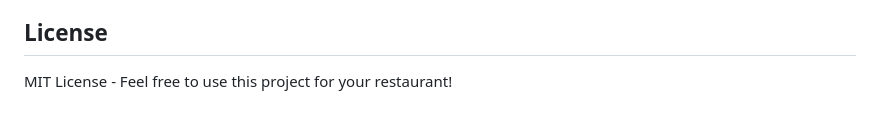
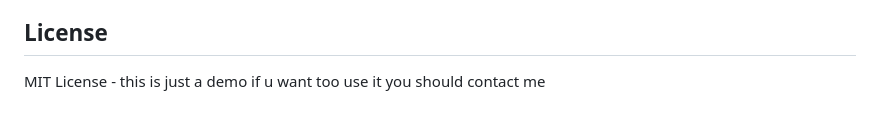
Before and after one commit to Shraflub28/QR-CODE-system, a Markdown page: README.md, the part around the change. GitHub-like rendering.

Commit message:
Clarify license terms in README
Updated license statement to clarify usage terms.

```diff
--- a/README.md
+++ b/README.md
@@ -332,4 +332,4 @@ Ask natural language questions about your restaurant:
 
 ## License
 
-MIT License - Feel free to use this project for your restaurant!
+MIT License - this is just a demo if u want too use it you should contact me
```
